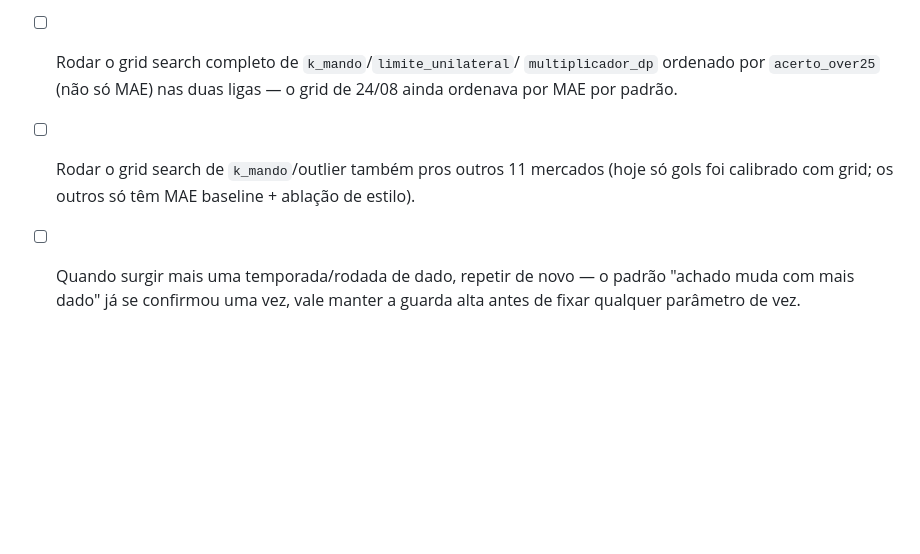
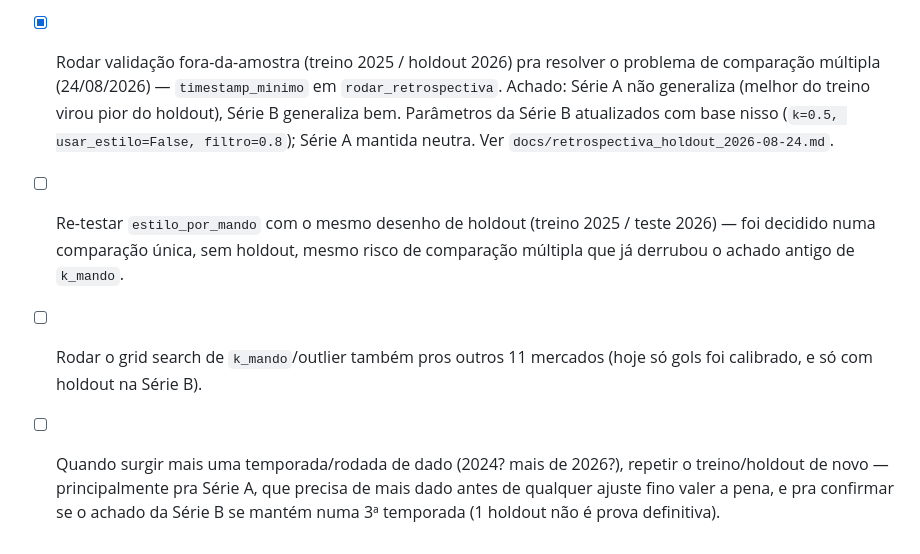
Before and after one commit to lucaseirafleury-ai/Bet, a Markdown page: metodologia_pesos/docs/protocolo.md, the part around one of its changes. GitHub-like rendering; blank space fills up the shorter version.

```diff
--- a/metodologia_pesos/docs/protocolo.md
+++ b/metodologia_pesos/docs/protocolo.md
@@ -187,12 +203,21 @@ um cache sobrescrito a cada sessão, não mais editado à mão.
       vez (24/08/2026, pedido do Lucas) — ajuda a Série A, atrapalha a
       Série B. `estilo_por_mando=True` ligado na Série A, `False` mantido
       na Série B. Ver "Estilo por mando" acima.
-- [ ] Rodar o grid search completo de `k_mando`/`limite_unilateral`/
-      `multiplicador_dp` ordenado por `acerto_over25` (não só MAE) nas
-      duas ligas — o grid de 24/08 ainda ordenava por MAE por padrão.
+- [x] Rodar validação fora-da-amostra (treino 2025 / holdout 2026) pra
+      resolver o problema de comparação múltipla (24/08/2026) —
+      `timestamp_minimo` em `rodar_retrospectiva`. Achado: Série A não
+      generaliza (melhor do treino virou pior do holdout), Série B
+      generaliza bem. Parâmetros da Série B atualizados com base nisso
+      (`k=0.5, usar_estilo=False, filtro=0.8`); Série A mantida neutra.
+      Ver `docs/retrospectiva_holdout_2026-08-24.md`.
+- [ ] Re-testar `estilo_por_mando` com o mesmo desenho de holdout
+      (treino 2025 / teste 2026) — foi decidido numa comparação única,
+      sem holdout, mesmo risco de comparação múltipla que já derrubou o
+      achado antigo de `k_mando`.
 - [ ] Rodar o grid search de `k_mando`/outlier também pros outros 11
-      mercados (hoje só gols foi calibrado com grid; os outros só têm MAE
-      baseline + ablação de estilo).
-- [ ] Quando surgir mais uma temporada/rodada de dado, repetir de novo —
-      o padrão "achado muda com mais dado" já se confirmou uma vez, vale
-      manter a guarda alta antes de fixar qualquer parâmetro de vez.
+      mercados (hoje só gols foi calibrado, e só com holdout na Série B).
+- [ ] Quando surgir mais uma temporada/rodada de dado (2024? mais de
+      2026?), repetir o treino/holdout de novo — principalmente pra
+      Série A, que precisa de mais dado antes de qualquer ajuste fino
+      valer a pena, e pra confirmar se o achado da Série B se mantém
+      numa 3ª temporada (1 holdout não é prova definitiva).
```
Also changed, not shown: other parts of metodologia_pesos/docs/protocolo.md (+45 -29 lines), metodologia_pesos/docs/retrospectiva_holdout_2026-08-24.md (added, +108 -0 lines).
